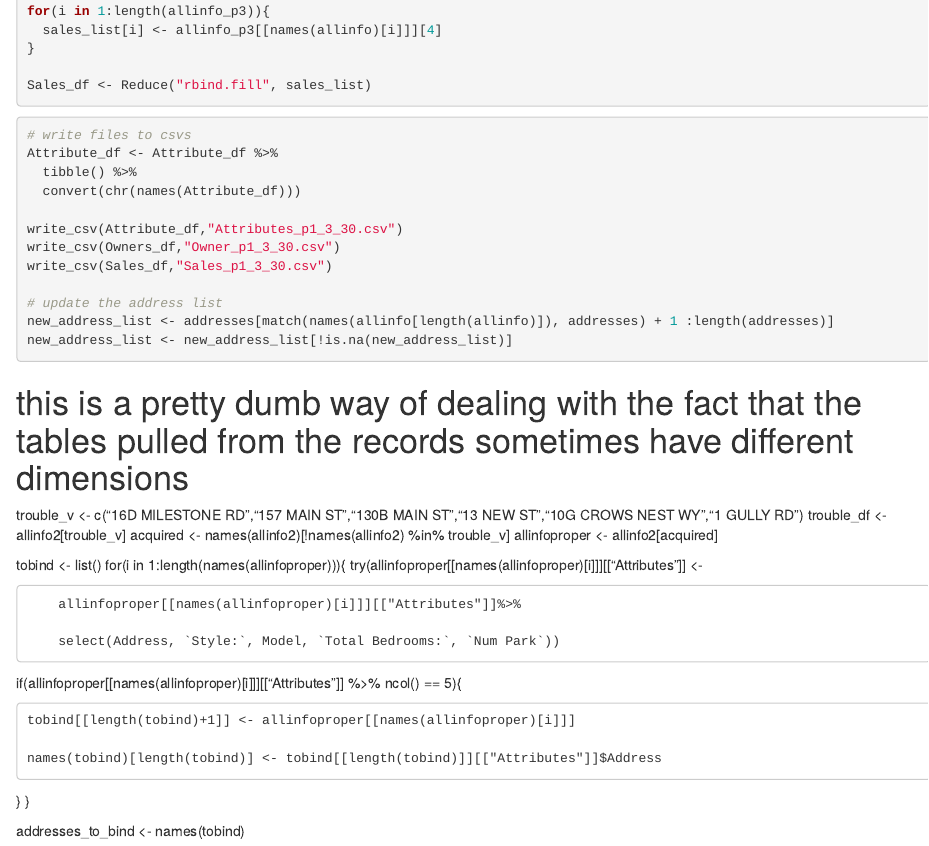
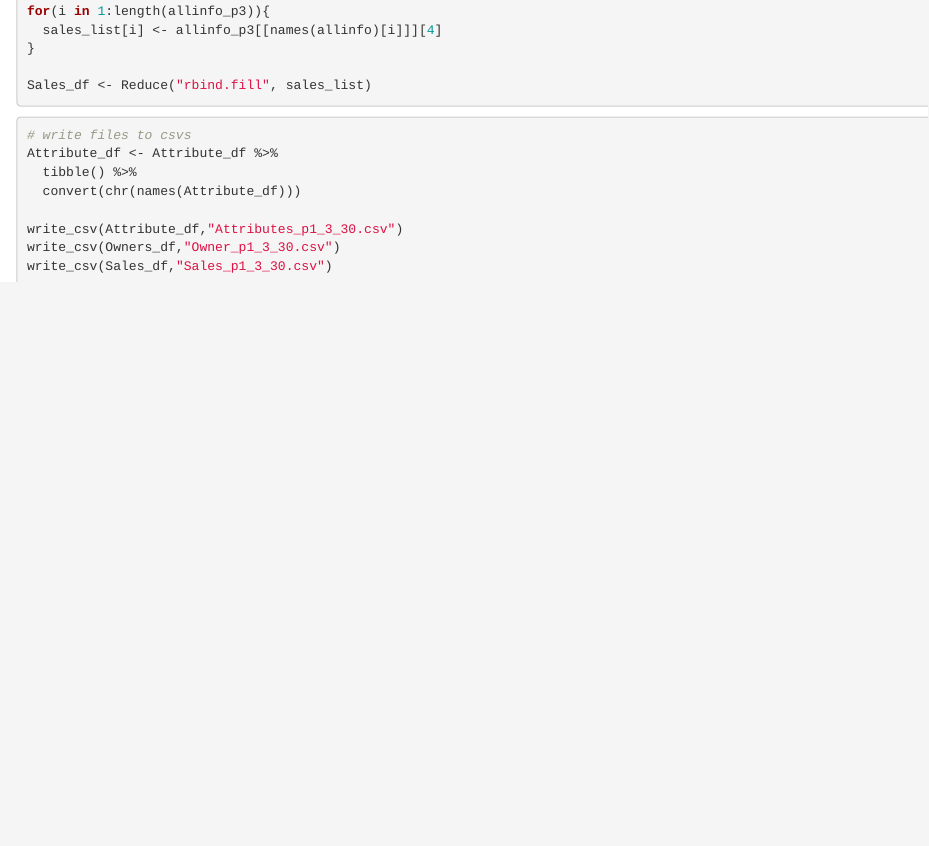
Before and after one commit to iandinnie/Assessor-Scraper, an R Markdown document (Get Sales, Building, & Owner info.Rmd): the page in a window 1100 px wide, from 2800 px down. Rendered offline with R 4.5, knitr and Pandoc, with nearby package versions; the code chunks are not run, so their results and figures are left out.

Commit message:
Update Get Sales, Building, & Owner info.Rmd

````diff
--- a/Get Sales, Building, & Owner info.Rmd
+++ b/Get Sales, Building, & Owner info.Rmd
@@ -173,36 +173,4 @@ Attribute_df <- Attribute_df %>%
 write_csv(Attribute_df,"Attributes_p1_3_30.csv")
 write_csv(Owners_df,"Owner_p1_3_30.csv")
 write_csv(Sales_df,"Sales_p1_3_30.csv")
-
-# update the address list
-new_address_list <- addresses[match(names(allinfo[length(allinfo)]), addresses) + 1 :length(addresses)]
-new_address_list <- new_address_list[!is.na(new_address_list)]
 ```
-
-
-
-
-
-# this is a pretty dumb way of dealing with the fact that the tables pulled from the records sometimes have different dimensions
-trouble_v <- c("16D MILESTONE RD","157 MAIN ST","130B MAIN ST","13 NEW ST","10G CROWS NEST WY","1 GULLY RD")
-trouble_df <- allinfo2[trouble_v]
-acquired <- names(allinfo2)[!names(allinfo2) %in% trouble_v]
-allinfoproper <- allinfo2[acquired]
-
-tobind <- list()
-for(i in 1:length(names(allinfoproper))){
-  try(allinfoproper[[names(allinfoproper)[i]]][["Attributes"]] <-
-
-        allinfoproper[[names(allinfoproper)[i]]][["Attributes"]]%>%
-
-        select(Address, `Style:`, Model, `Total Bedrooms:`, `Num Park`))
-
-  if(allinfoproper[[names(allinfoproper)[i]]][["Attributes"]] %>% ncol() == 5){
-
-    tobind[[length(tobind)+1]] <- allinfoproper[[names(allinfoproper)[i]]]
-
-    names(tobind)[length(tobind)] <- tobind[[length(tobind)]][["Attributes"]]$Address
-  }
-}
-
-addresses_to_bind <- names(tobind)
````
